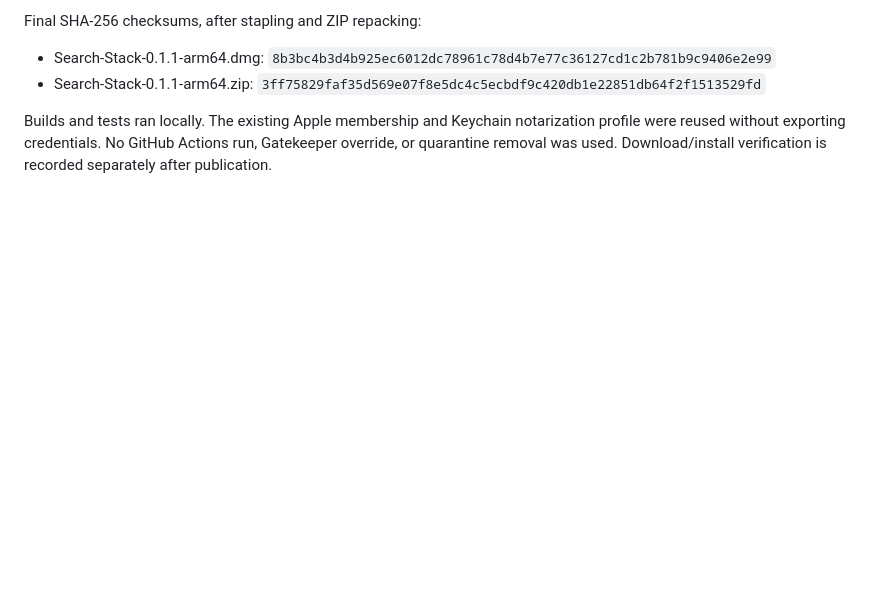
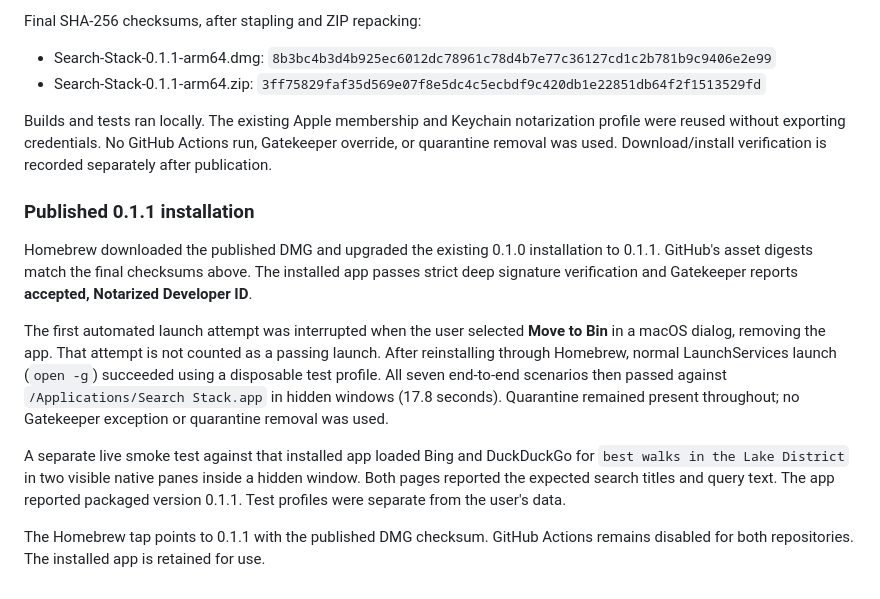
Before and after one commit to nanomader/search-stack, a Markdown page: VALIDATION.md, the part around the change. GitHub-like rendering; blank space fills up the shorter version.

Commit message:
docs: record notarized Homebrew installation checks

```diff
--- a/VALIDATION.md
+++ b/VALIDATION.md
@@ -214,3 +214,26 @@ Builds and tests ran locally. The existing Apple membership and Keychain
 notarization profile were reused without exporting credentials. No GitHub Actions
 run, Gatekeeper override, or quarantine removal was used. Download/install
 verification is recorded separately after publication.
+
+### Published 0.1.1 installation
+
+Homebrew downloaded the published DMG and upgraded the existing 0.1.0 installation
+to 0.1.1. GitHub's asset digests match the final checksums above. The installed
+app passes strict deep signature verification and Gatekeeper reports **accepted,
+Notarized Developer ID**.
+
+The first automated launch attempt was interrupted when the user selected
+**Move to Bin** in a macOS dialog, removing the app. That attempt is not counted
+as a passing launch. After reinstalling through Homebrew, normal LaunchServices
+launch (`open -g`) succeeded using a disposable test profile. All seven
+end-to-end scenarios then passed against `/Applications/Search Stack.app` in
+hidden windows (17.8 seconds). Quarantine remained present throughout; no
+Gatekeeper exception or quarantine removal was used.
+
+A separate live smoke test against that installed app loaded Bing and DuckDuckGo
+for `best walks in the Lake District` in two visible native panes inside a hidden
+window. Both pages reported the expected search titles and query text. The app
+reported packaged version 0.1.1. Test profiles were separate from the user's data.
+
+The Homebrew tap points to 0.1.1 with the published DMG checksum. GitHub Actions
+remains disabled for both repositories. The installed app is retained for use.
```
